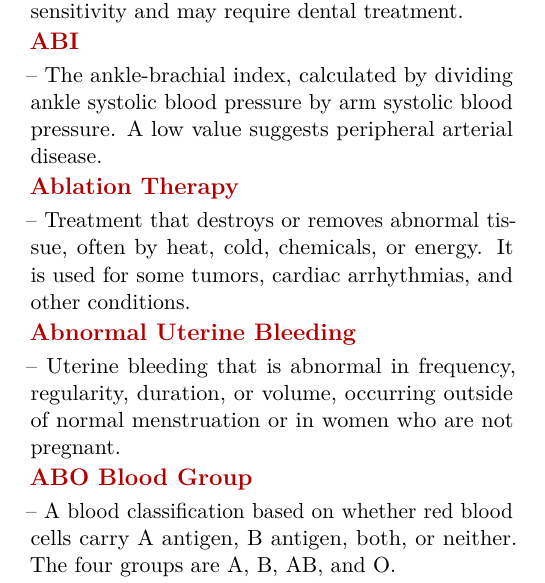
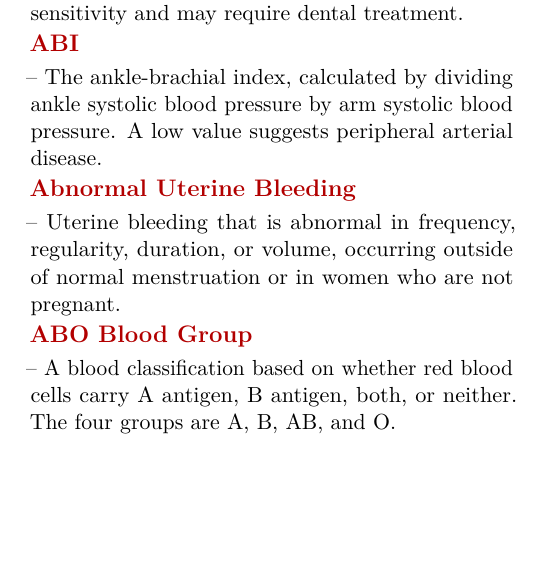
Before and after one commit to csv610/med_dict_book, a LaTeX thesis (pocket_dict/med_pocket_dict.tex, which reads pocket_dict/chapters/med_terms_a.tex): part of one column of page 5 of 400, cut so that both start at the same text, the shorter picture padded with empty space. Compiled offline with pdfLaTeX.

Commit message:
Standardize ablation term

```diff
--- a/pocket_dict/chapters/med_terms_a.tex
+++ b/pocket_dict/chapters/med_terms_a.tex
@@ -127,9 +127,6 @@ may require dental treatment.
 
 \medterm{ABI}-- The ankle-brachial index, calculated by dividing ankle systolic blood pressure by arm systolic blood pressure. A low value
 suggests peripheral arterial disease.
-
-\medterm{Ablation Therapy}-- Treatment that destroys or removes abnormal tissue, often by heat, cold, chemicals, or energy. It is used for
-some tumors, cardiac arrhythmias, and other conditions.
 
 \medterm{Abnormal Uterine Bleeding}-- Uterine bleeding that is abnormal in frequency, regularity, duration, or volume,
 occurring outside of normal menstruation or in women who are not pregnant.
```
Also changed, not shown: pocket_dict/med_pocket_dict.pdf.
